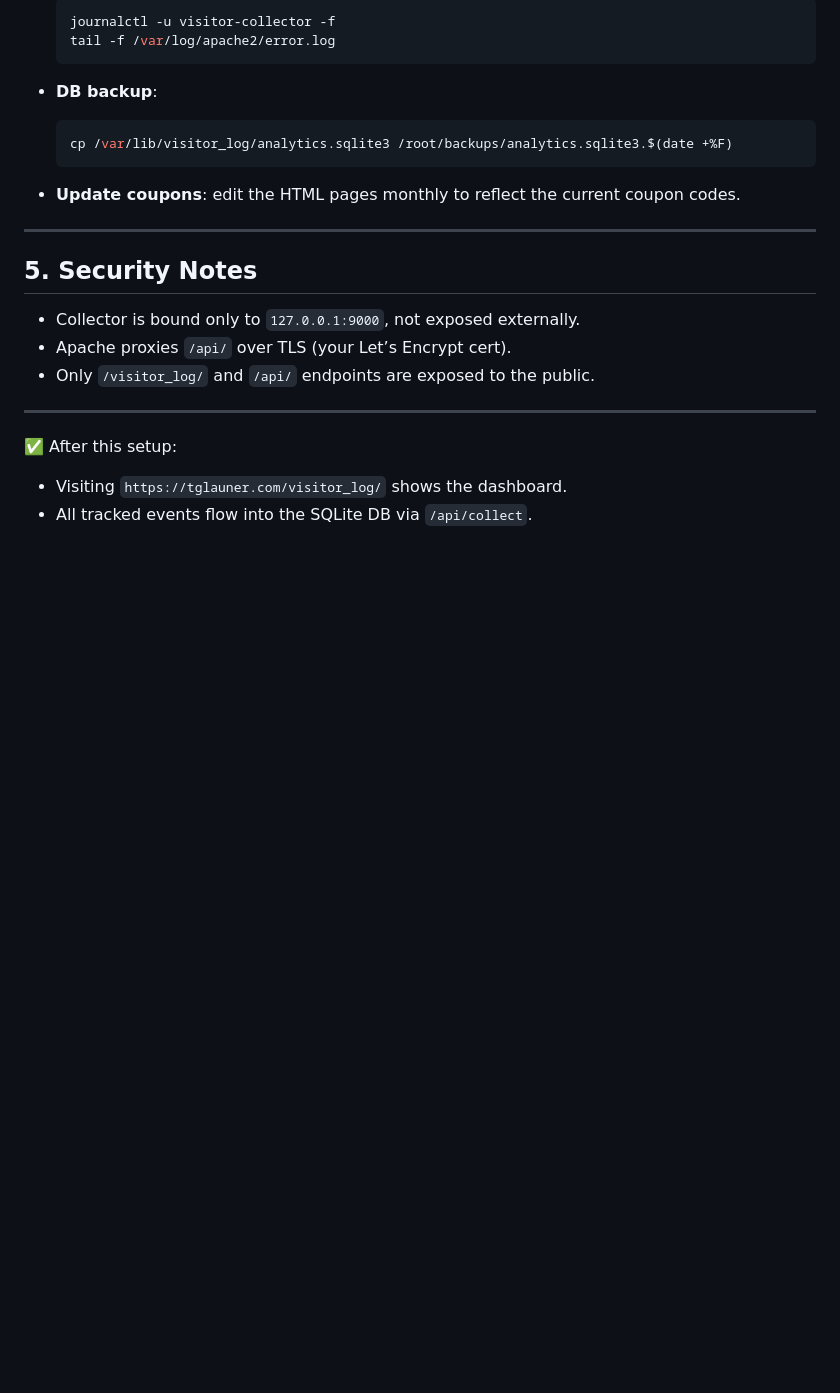
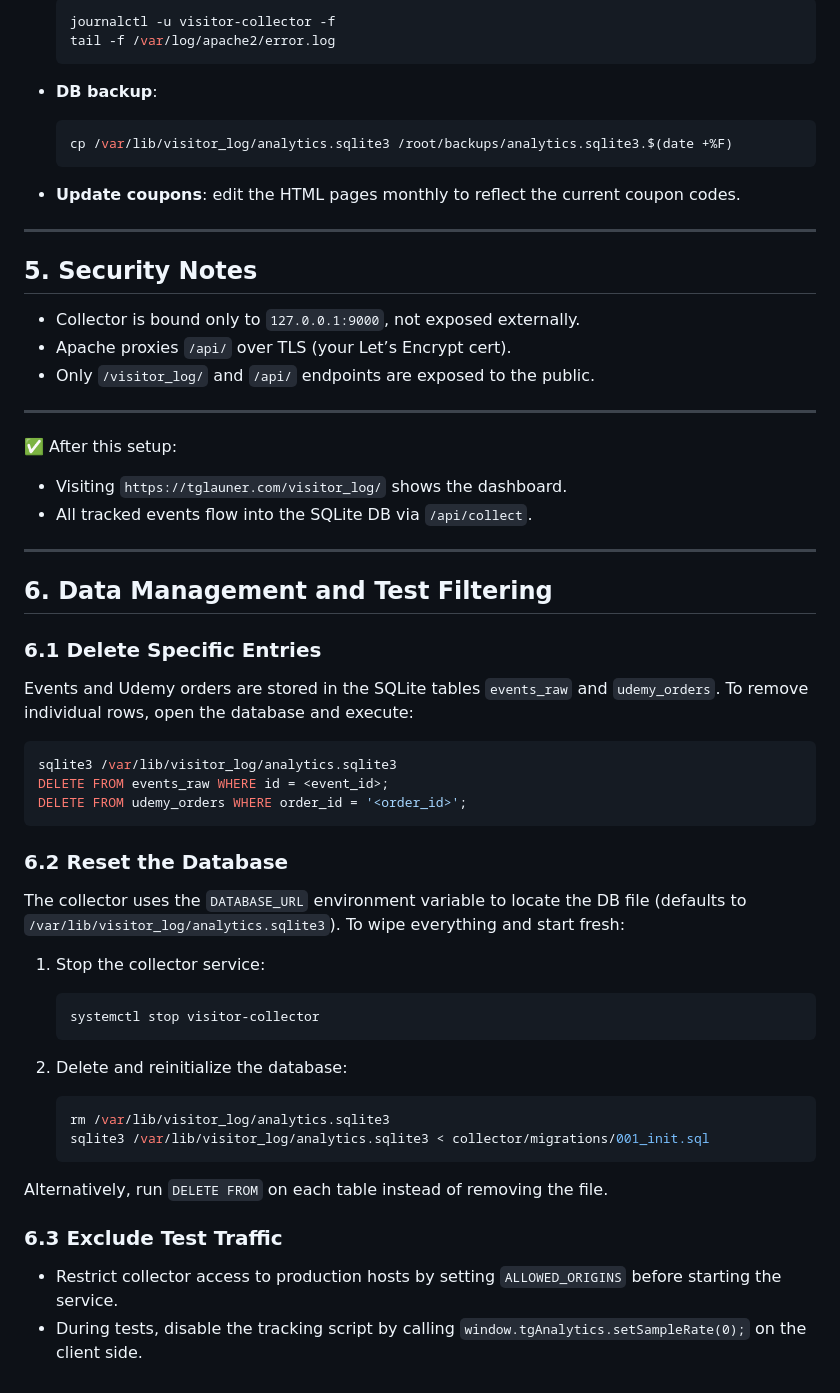
Before and after one commit to tglauner/tglauner_visitor_analytics, a Markdown page: README.md, the part around the change. GitHub-like rendering; blank space fills up the shorter version.

Commit message:
docs: add stop service command

````diff
--- a/README.md
+++ b/README.md
@@ -207,3 +207,43 @@ The collector extracts coupon codes from `href` automatically.
 
 * Visiting `https://tglauner.com/visitor_log/` shows the dashboard.
 * All tracked events flow into the SQLite DB via `/api/collect`.
+
+---
+
+## 6. Data Management and Test Filtering
+
+### 6.1 Delete Specific Entries
+
+Events and Udemy orders are stored in the SQLite tables `events_raw` and `udemy_orders`.
+To remove individual rows, open the database and execute:
+
+```bash
+sqlite3 /var/lib/visitor_log/analytics.sqlite3
+DELETE FROM events_raw WHERE id = <event_id>;
+DELETE FROM udemy_orders WHERE order_id = '<order_id>';
+```
+
+### 6.2 Reset the Database
+
+The collector uses the `DATABASE_URL` environment variable to locate the DB file (defaults to `/var/lib/visitor_log/analytics.sqlite3`).
+To wipe everything and start fresh:
+
+1. Stop the collector service:
+
+   ```bash
+   systemctl stop visitor-collector
+   ```
+
+2. Delete and reinitialize the database:
+
+   ```bash
+   rm /var/lib/visitor_log/analytics.sqlite3
+   sqlite3 /var/lib/visitor_log/analytics.sqlite3 < collector/migrations/001_init.sql
+   ```
+
+Alternatively, run `DELETE FROM` on each table instead of removing the file.
+
+### 6.3 Exclude Test Traffic
+
+* Restrict collector access to production hosts by setting `ALLOWED_ORIGINS` before starting the service.
+* During tests, disable the tracking script by calling `window.tgAnalytics.setSampleRate(0);` on the client side.
````
